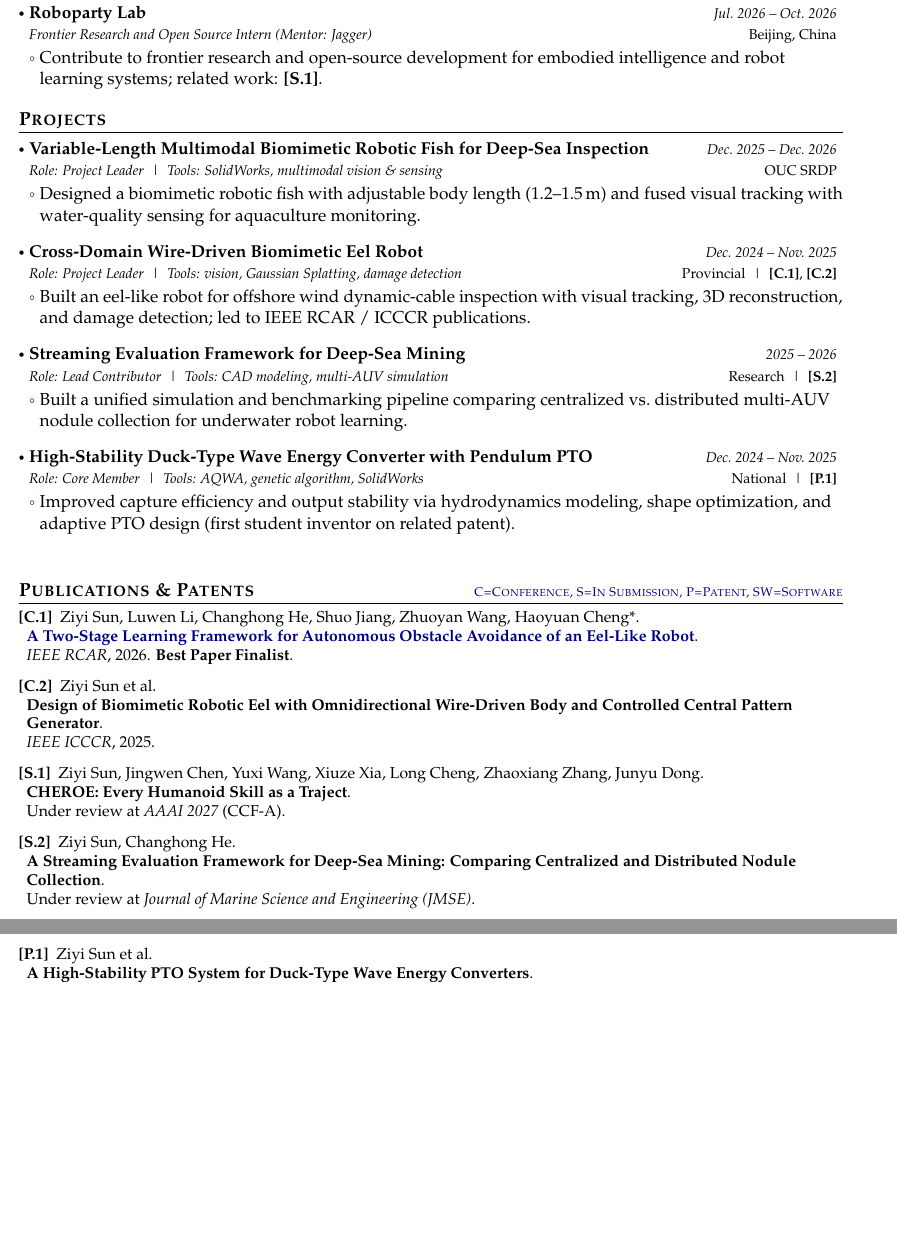
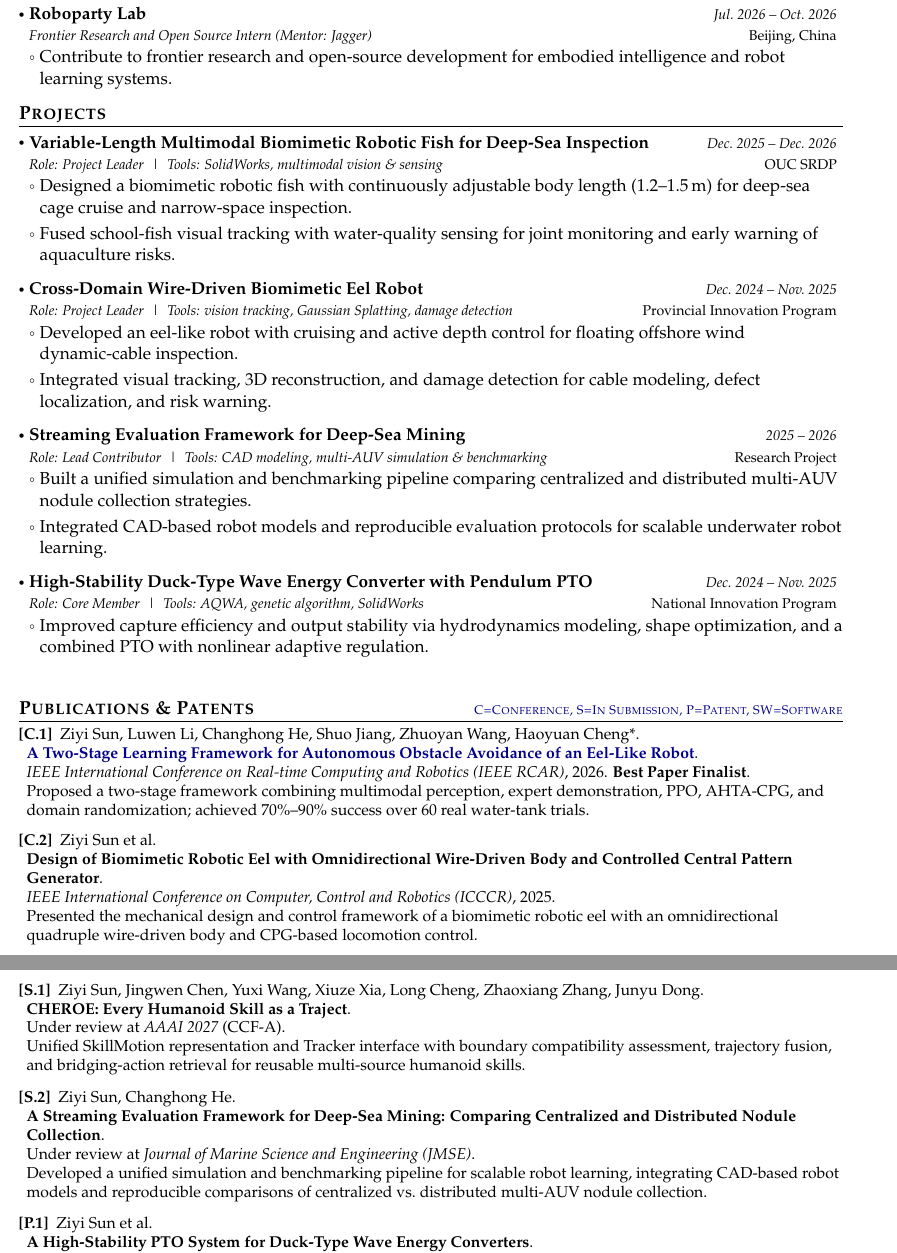
Before and after one commit to ziyisun85-ops/CV, a LaTeX CV (Academic_CV_Template/main.tex): two parts of pages 1 and 2 of 2, joined at a grey line, cut so that both start at the same text, the shorter picture padded with empty space. Compiled offline with pdfLaTeX.

Commit message:
Restore paper blurbs; unlink Roboparty from CHEROE
Remove incorrect [S.1] attribution from Roboparty, drop project
outcome claims, restore publication contribution descriptions, and
keep project write-ups focused on work content.

Co-authored-by: ziyisun <ziyisun85-ops@users.noreply.github.com>

```diff
--- a/Academic_CV_Template/main.tex
+++ b/Academic_CV_Template/main.tex
@@ -178,7 +178,7 @@
 {Roboparty Lab}{Beijing, China}
 {Frontier Research and Open Source Intern (Mentor: Jagger)}{Jul.\ 2026 -- Oct.\ 2026}
 \resumeItemListStart
-\item Contribute to frontier research and open-source development for embodied intelligence and robot learning systems; related work: \textbf{[S.1]}.
+\item Contribute to frontier research and open-source development for embodied intelligence and robot learning systems.
 \resumeItemListEnd
 \resumeSubHeadingListEnd
 \vspace{-6mm}
@@ -193,34 +193,37 @@
   {Dec.\ 2025 -- Dec.\ 2026}
   {OUC SRDP}
 \resumeItemListStart
-  \item Designed a biomimetic robotic fish with adjustable body length (1.2--1.5\,m) and fused visual tracking with water-quality sensing for aquaculture monitoring.
+  \item Designed a biomimetic robotic fish with continuously adjustable body length (1.2--1.5\,m) for deep-sea cage cruise and narrow-space inspection.
+  \item Fused school-fish visual tracking with water-quality sensing for joint monitoring and early warning of aquaculture risks.
 \resumeItemListEnd
 
 \resumeProject
   {Cross-Domain Wire-Driven Biomimetic Eel Robot}
-  {Role: Project Leader \;|\; Tools: vision, Gaussian Splatting, damage detection}
+  {Role: Project Leader \;|\; Tools: vision tracking, Gaussian Splatting, damage detection}
   {Dec.\ 2024 -- Nov.\ 2025}
-  {Provincial \;|\; \textbf{[C.1]}, \textbf{[C.2]}}
+  {Provincial Innovation Program}
 \resumeItemListStart
-  \item Built an eel-like robot for offshore wind dynamic-cable inspection with visual tracking, 3D reconstruction, and damage detection; led to IEEE RCAR / ICCCR publications.
+  \item Developed an eel-like robot with cruising and active depth control for floating offshore wind dynamic-cable inspection.
+  \item Integrated visual tracking, 3D reconstruction, and damage detection for cable modeling, defect localization, and risk warning.
 \resumeItemListEnd
 
 \resumeProject
   {Streaming Evaluation Framework for Deep-Sea Mining}
-  {Role: Lead Contributor \;|\; Tools: CAD modeling, multi-AUV simulation}
+  {Role: Lead Contributor \;|\; Tools: CAD modeling, multi-AUV simulation \& benchmarking}
   {2025 -- 2026}
-  {Research \;|\; \textbf{[S.2]}}
+  {Research Project}
 \resumeItemListStart
-  \item Built a unified simulation and benchmarking pipeline comparing centralized vs.\ distributed multi-AUV nodule collection for underwater robot learning.
+  \item Built a unified simulation and benchmarking pipeline comparing centralized and distributed multi-AUV nodule collection strategies.
+  \item Integrated CAD-based robot models and reproducible evaluation protocols for scalable underwater robot learning.
 \resumeItemListEnd
 
 \resumeProject
   {High-Stability Duck-Type Wave Energy Converter with Pendulum PTO}
   {Role: Core Member \;|\; Tools: AQWA, genetic algorithm, SolidWorks}
   {Dec.\ 2024 -- Nov.\ 2025}
-  {National \;|\; \textbf{[P.1]}}
+  {National Innovation Program}
 \resumeItemListStart
-  \item Improved capture efficiency and output stability via hydrodynamics modeling, shape optimization, and adaptive PTO design (first student inventor on related patent).
+  \item Improved capture efficiency and output stability via hydrodynamics modeling, shape optimization, and a combined PTO with nonlinear adaptive regulation.
 \resumeItemListEnd
 
 \resumeSubHeadingListEnd
@@ -232,23 +235,28 @@
 
 \item[\textbf{[C.1]}] Ziyi Sun, Luwen Li, Changhong He, Shuo Jiang, Zhuoyan Wang, Haoyuan Cheng*.\\
 \href{https://ziyisun85-ops.github.io/assets/files/A_Two_Stage_Learning_Framework_for_Autonomous_Obstacle_Avoidance_of_an_Eel_Like_Robot.pdf}{\textbf{A Two-Stage Learning Framework for Autonomous Obstacle Avoidance of an Eel-Like Robot}}.\\
-\textit{IEEE RCAR}, 2026. \textbf{Best Paper Finalist}.
-\vspace{0.6mm}
+\textit{IEEE International Conference on Real-time Computing and Robotics (IEEE RCAR)}, 2026.
+\textbf{Best Paper Finalist}.\\
+Proposed a two-stage framework combining multimodal perception, expert demonstration, PPO, AHTA-CPG, and domain randomization; achieved 70\%--90\% success over 60 real water-tank trials.
+\vspace{0.8mm}
 
 \item[\textbf{[C.2]}] Ziyi Sun et al.\\
 \textbf{Design of Biomimetic Robotic Eel with Omnidirectional Wire-Driven Body and Controlled Central Pattern Generator}.\\
-\textit{IEEE ICCCR}, 2025.
-\vspace{0.6mm}
+\textit{IEEE International Conference on Computer, Control and Robotics (ICCCR)}, 2025.\\
+Presented the mechanical design and control framework of a biomimetic robotic eel with an omnidirectional quadruple wire-driven body and CPG-based locomotion control.
+\vspace{0.8mm}
 
 \item[\textbf{[S.1]}] Ziyi Sun, Jingwen Chen, Yuxi Wang, Xiuze Xia, Long Cheng, Zhaoxiang Zhang, Junyu Dong.\\
 \textbf{CHEROE: Every Humanoid Skill as a Traject}.\\
-Under review at \textit{AAAI 2027} (CCF-A).
-\vspace{0.6mm}
+Under review at \textit{AAAI 2027} (CCF-A).\\
+Unified SkillMotion representation and Tracker interface with boundary compatibility assessment, trajectory fusion, and bridging-action retrieval for reusable multi-source humanoid skills.
+\vspace{0.8mm}
 
 \item[\textbf{[S.2]}] Ziyi Sun, Changhong He.\\
 \textbf{A Streaming Evaluation Framework for Deep-Sea Mining: Comparing Centralized and Distributed Nodule Collection}.\\
-Under review at \textit{Journal of Marine Science and Engineering (JMSE)}.
-\vspace{0.6mm}
+Under review at \textit{Journal of Marine Science and Engineering (JMSE)}.\\
+Developed a unified simulation and benchmarking pipeline for scalable robot learning, integrating CAD-based robot models and reproducible comparisons of centralized vs.\ distributed multi-AUV nodule collection.
+\vspace{0.8mm}
 
 \item[\textbf{[P.1]}] Ziyi Sun et al.\\
 \textbf{A High-Stability PTO System for Duck-Type Wave Energy Converters}.\\
```
Also changed, not shown: resumes/Ziyi_Sun_Academic_CV_20260808.tex (+27 -19 lines), Academic_CV_Template/main.pdf, resumes/Ziyi_Sun_Academic_CV_20260808.pdf, Academic_CV_Template/main.tex (2 more changed lines).
